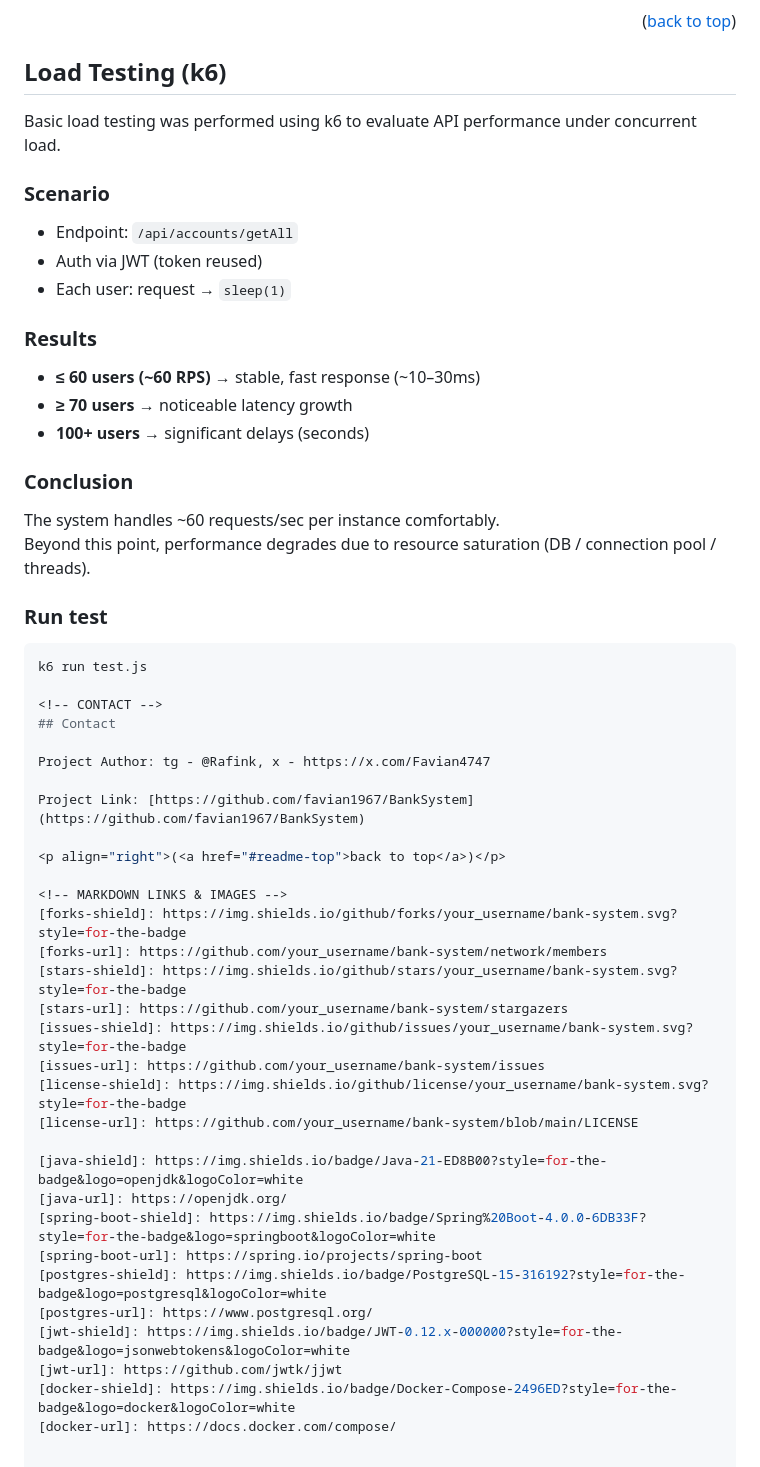
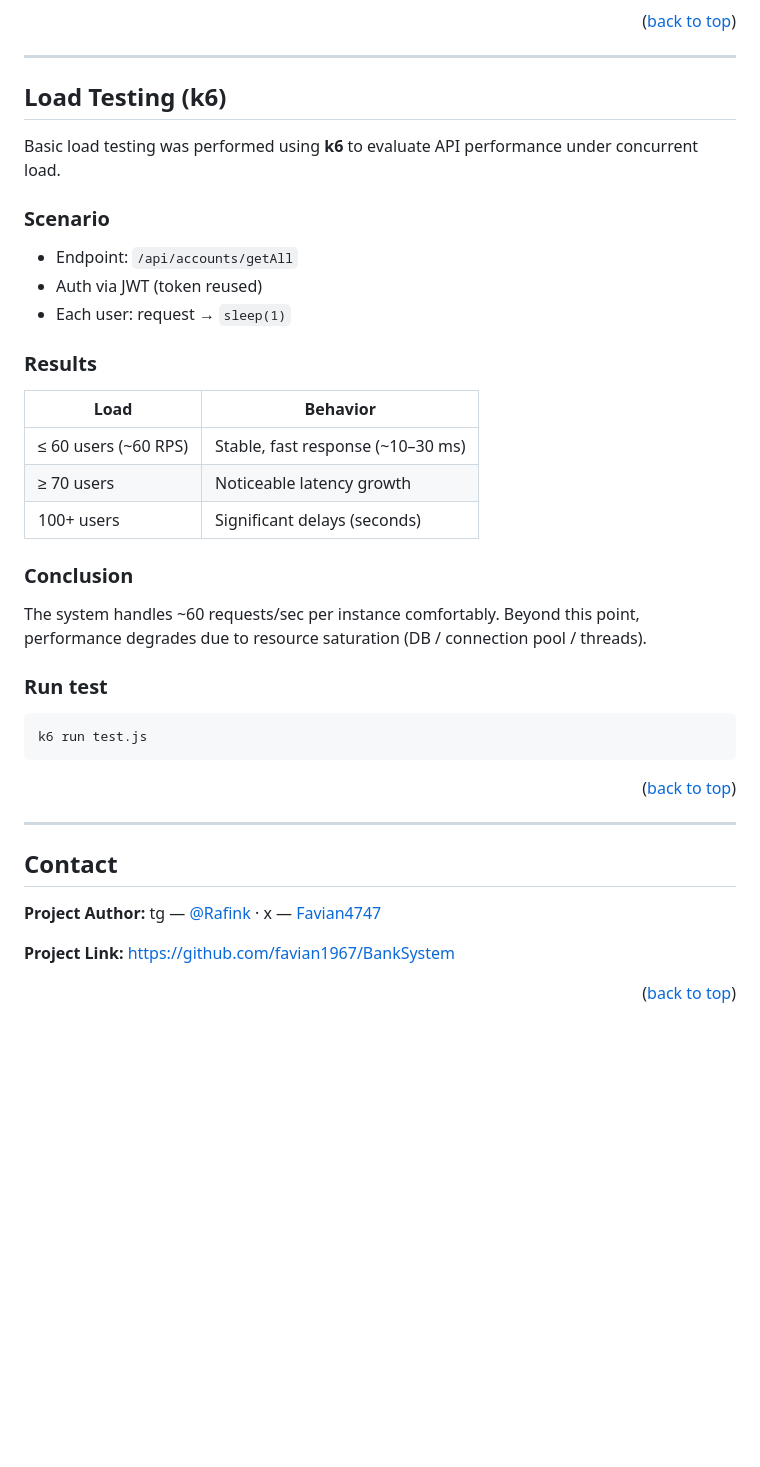
Before and after one commit to favian1967/BankSystem, a Markdown page: README.md, the part around one of its changes. Drawn GitHub-style; blank space fills up the shorter version.

Commit message:
Revise README structure and content
Updated README to enhance structure and content clarity, including a new table of contents, improved sections for tech stack, features, and API overview.

````diff
--- a/README.md
+++ b/README.md
@@ -220,57 +234,44 @@ The project has GitHub Actions CI configured: on every push/PR, `./gradlew test`
 
 <p align="right">(<a href="#readme-top">back to top</a>)</p>
 
+---
+
 ## Load Testing (k6)
 
-Basic load testing was performed using k6 to evaluate API performance under concurrent load.
+Basic load testing was performed using **k6** to evaluate API performance under concurrent load.
 
 ### Scenario
+
 - Endpoint: `/api/accounts/getAll`
 - Auth via JWT (token reused)
 - Each user: request → `sleep(1)`
 
 ### Results
 
-- **≤ 60 users (~60 RPS)** → stable, fast response (~10–30ms)
-- **≥ 70 users** → noticeable latency growth
-- **100+ users** → significant delays (seconds)
+| Load | Behavior |
+|---|---|
+| ≤ 60 users (~60 RPS) | Stable, fast response (~10–30 ms) |
+| ≥ 70 users | Noticeable latency growth |
+| 100+ users | Significant delays (seconds) |
 
 ### Conclusion
 
-The system handles ~60 requests/sec per instance comfortably.
-Beyond this point, performance degrades due to resource saturation (DB / connection pool / threads).
+The system handles ~60 requests/sec per instance comfortably. Beyond this point, performance degrades due to resource saturation (DB / connection pool / threads).
 
 ### Run test
 
 ```bash
 k6 run test.js
-
-<!-- CONTACT -->
-## Contact
-
-Project Author: tg - @Rafink, x - https://x.com/Favian4747
-
-Project Link: [https://github.com/favian1967/BankSystem](https://github.com/favian1967/BankSystem)
+```
 
 <p align="right">(<a href="#readme-top">back to top</a>)</p>
 
-<!-- MARKDOWN LINKS & IMAGES -->
-[forks-shield]: https://img.shields.io/github/forks/your_username/bank-system.svg?style=for-the-badge
-[forks-url]: https://github.com/your_username/bank-system/network/members
-[stars-shield]: https://img.shields.io/github/stars/your_username/bank-system.svg?style=for-the-badge
-[stars-url]: https://github.com/your_username/bank-system/stargazers
-[issues-shield]: https://img.shields.io/github/issues/your_username/bank-system.svg?style=for-the-badge
-[issues-url]: https://github.com/your_username/bank-system/issues
-[license-shield]: https://img.shields.io/github/license/your_username/bank-system.svg?style=for-the-badge
-[license-url]: https://github.com/your_username/bank-system/blob/main/LICENSE
+---
 
-[java-shield]: https://img.shields.io/badge/Java-21-ED8B00?style=for-the-badge&logo=openjdk&logoColor=white
-[java-url]: https://openjdk.org/
-[spring-boot-shield]: https://img.shields.io/badge/Spring%20Boot-4.0.0-6DB33F?style=for-the-badge&logo=springboot&logoColor=white
-[spring-boot-url]: https://spring.io/projects/spring-boot
-[postgres-shield]: https://img.shields.io/badge/PostgreSQL-15-316192?style=for-the-badge&logo=postgresql&logoColor=white
-[postgres-url]: https://www.postgresql.org/
-[jwt-shield]: https://img.shields.io/badge/JWT-0.12.x-000000?style=for-the-badge&logo=jsonwebtokens&logoColor=white
-[jwt-url]: https://github.com/jwtk/jjwt
-[docker-shield]: https://img.shields.io/badge/Docker-Compose-2496ED?style=for-the-badge&logo=docker&logoColor=white
-[docker-url]: https://docs.docker.com/compose/
+## Contact
+
+**Project Author:** tg — [@Rafink](https://t.me/Rafink) · x — [Favian4747](https://x.com/Favian4747)
+
+**Project Link:** [https://github.com/favian1967/BankSystem](https://github.com/favian1967/BankSystem)
+
+<p align="right">(<a href="#readme-top">back to top</a>)</p>
````
Also changed, not shown: other parts of README.md (+86 -72 lines).
